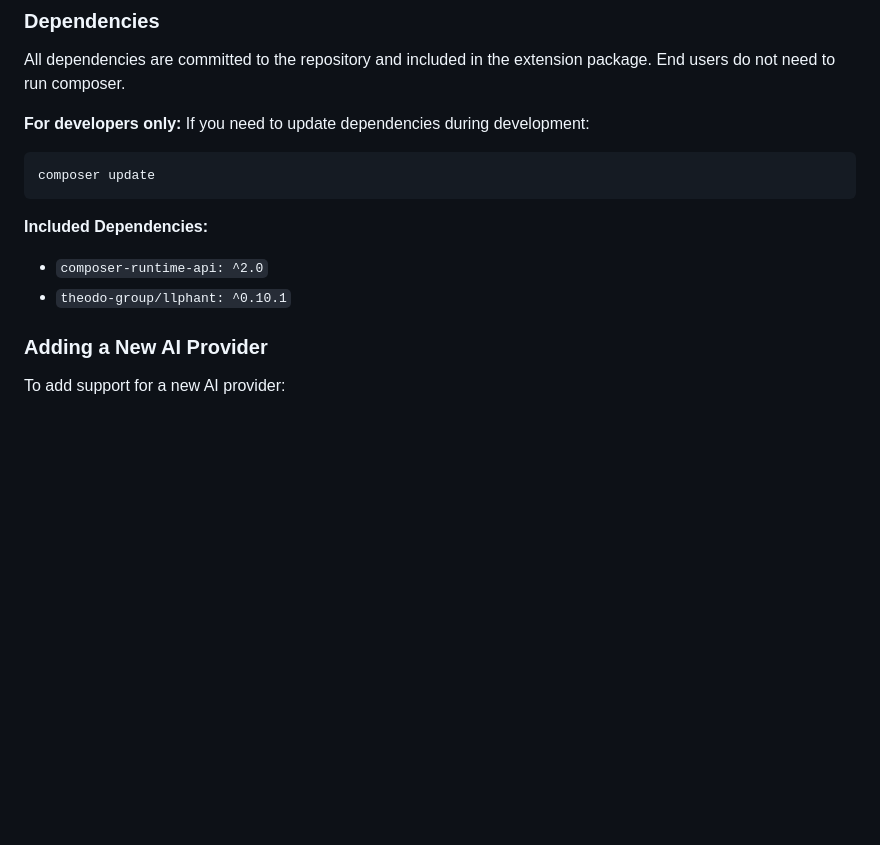
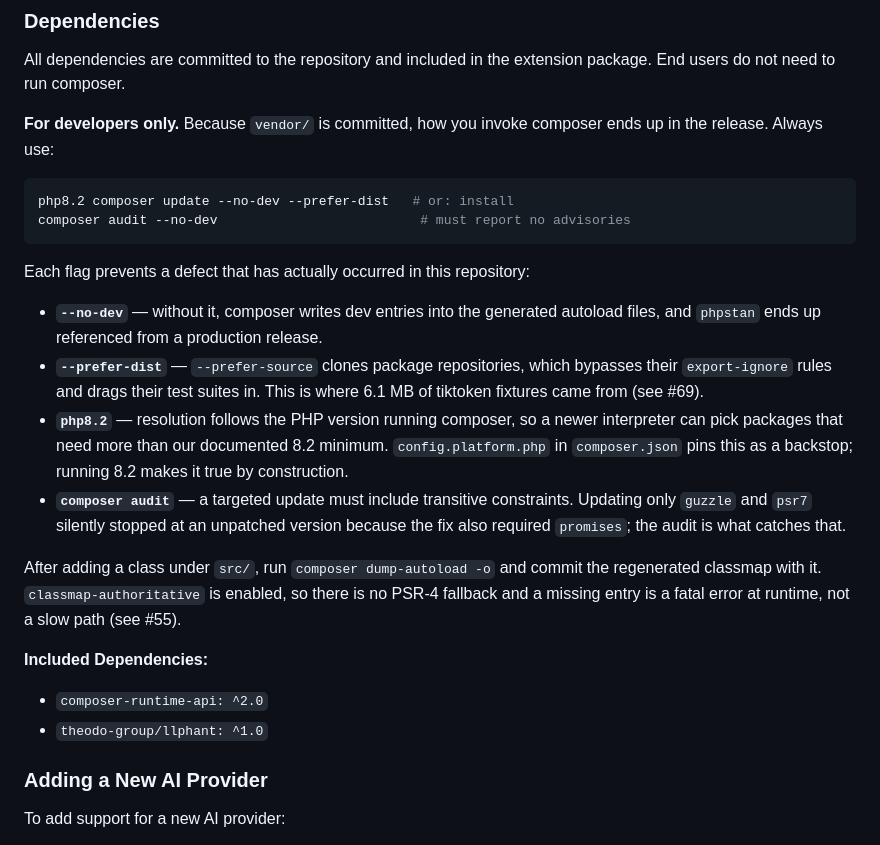
Before and after one commit to itomig-de/itomig-ai-base, a Markdown page: README.md, the part around the change. GitHub-like rendering; blank space fills up the shorter version.

Commit message:
docs: correct the composer instructions that caused the vendor drift
README told developers to run a bare `composer update`. Following that
instruction is how the problems fixed earlier in this branch came about,
so the guidance itself needed correcting rather than just its outcome. I
reproduced one of them in this very branch: `composer update --lock`
without --no-dev put a phpstan reference into the generated autoload
files.

Each flag now carries the defect it prevents, because a flag list without
a reason gets dropped the next time someone is in a hurry: --no-dev
(dev entries leaking into a production autoloader), --prefer-dist
(source installs bypassing export-ignore, the origin of the 6.1 MB of
tiktoken fixtures in #69), php8.2 (resolution follows the running
interpreter, which can silently break the documented minimum), and
composer audit as the gate that catches a targeted update stopping short
of the patched version, as happened with guzzle needing promises too.

Also documents that a new src/ class requires composer dump-autoload -o,
since classmap-authoritative leaves no PSR-4 fallback and a missing entry
is fatal rather than slow — that is issue #55.

Fixes a stale version while here: the listed llphant constraint was
^0.10.1, actual is ^1.0 with 1.0.1 installed.

````diff
--- a/README.md
+++ b/README.md
@@ -583,15 +583,25 @@ Test organization:
 
 All dependencies are committed to the repository and included in the extension package. End users do not need to run composer.
 
-**For developers only:** If you need to update dependencies during development:
+**For developers only.** Because `vendor/` is committed, how you invoke composer ends up in the release. Always use:
 
 ```bash
-composer update
+php8.2 composer update --no-dev --prefer-dist   # or: install
+composer audit --no-dev                          # must report no advisories
 ```
+
+Each flag prevents a defect that has actually occurred in this repository:
+
+- **`--no-dev`** — without it, composer writes dev entries into the generated autoload files, and `phpstan` ends up referenced from a production release.
+- **`--prefer-dist`** — `--prefer-source` clones package repositories, which bypasses their `export-ignore` rules and drags their test suites in. This is where 6.1 MB of tiktoken fixtures came from (see #69).
+- **`php8.2`** — resolution follows the PHP version running composer, so a newer interpreter can pick packages that need more than our documented 8.2 minimum. `config.platform.php` in `composer.json` pins this as a backstop; running 8.2 makes it true by construction.
+- **`composer audit`** — a targeted update must include transitive constraints. Updating only `guzzle` and `psr7` silently stopped at an unpatched version because the fix also required `promises`; the audit is what catches that.
+
+After adding a class under `src/`, run `composer dump-autoload -o` and commit the regenerated classmap with it. `classmap-authoritative` is enabled, so there is no PSR-4 fallback and a missing entry is a fatal error at runtime, not a slow path (see #55).
 
 **Included Dependencies:**
 - `composer-runtime-api: ^2.0`
-- `theodo-group/llphant: ^0.10.1`
+- `theodo-group/llphant: ^1.0`
 
 ### Adding a New AI Provider
 
````
